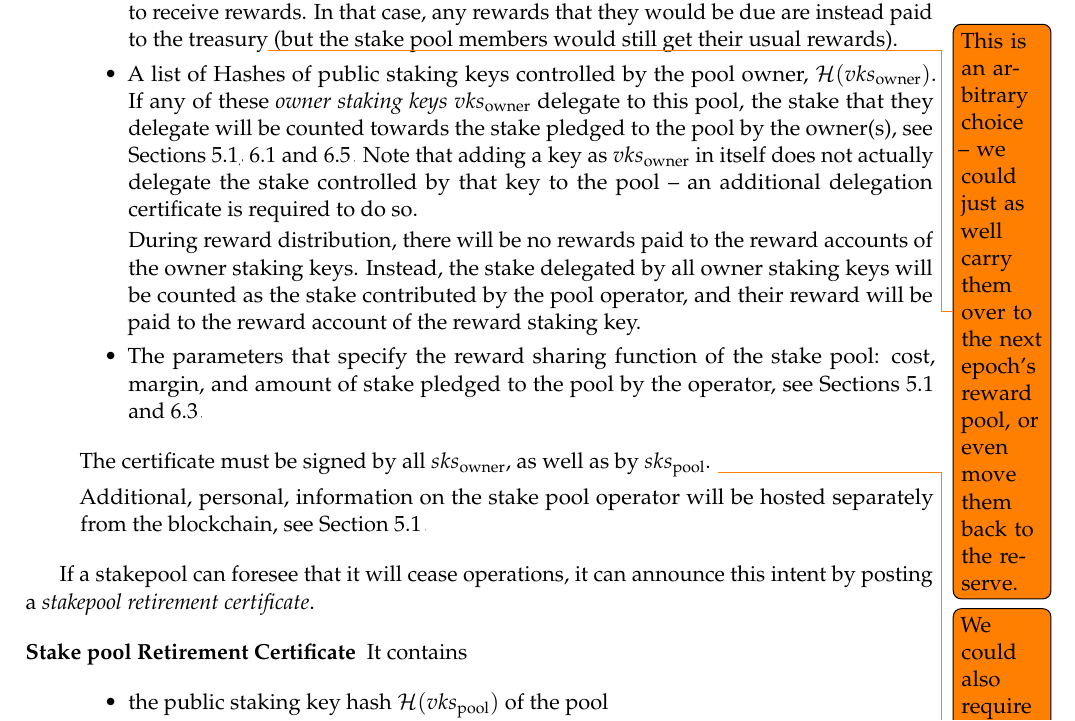
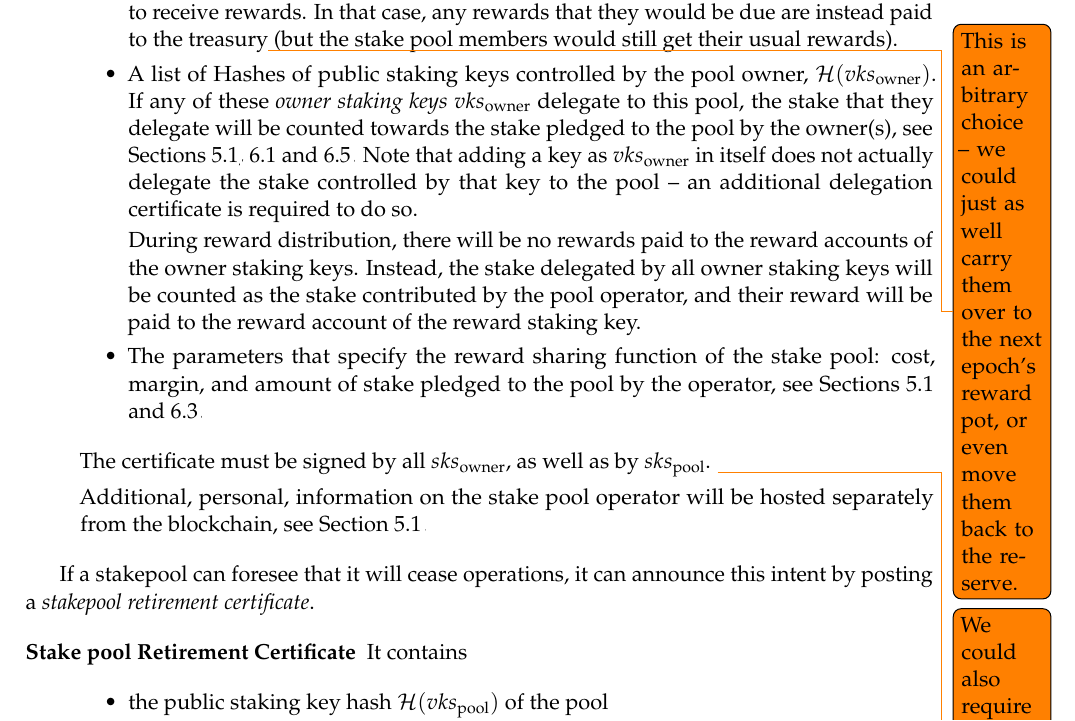
Before and after one commit to IntersectMBO/cardano-world, a LaTeX paper (docs/ledger/delegation_design_spec/delegation_design_spec.tex): part of page 16 of 52, cut so that both start at the same text. Compiled offline with pdfLaTeX.

Commit message:
Avoid overloading the term "pool"
Use pot for a collection of funds, pool for stake pools.

Co-Authored-By: kantp <philipp.kant7@gmail.com>

```diff
--- a/docs/ledger/delegation_design_spec/delegation_design_spec.tex
+++ b/docs/ledger/delegation_design_spec/delegation_design_spec.tex
@@ -1009,7 +1009,7 @@ The certificate contains the following:
   Should the reward staking key be unregistered, the stake pool operator will be
   unable to receive rewards. In that case, any rewards that they would be due
   are instead paid to the treasury\todo{This is an arbitrary choice -- we could
-    just as well carry them over to the next epoch's reward pool, or even move
+    just as well carry them over to the next epoch's reward pot, or even move
     them back to the reserve.} (but the stake pool members would still get their
   usual rewards).
 
```
